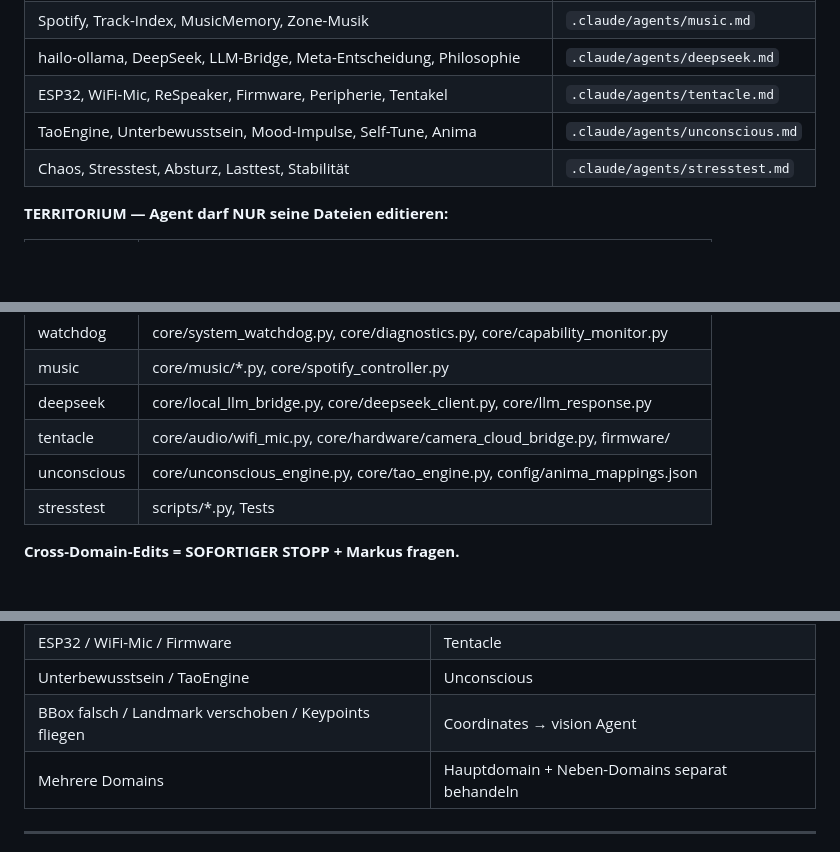
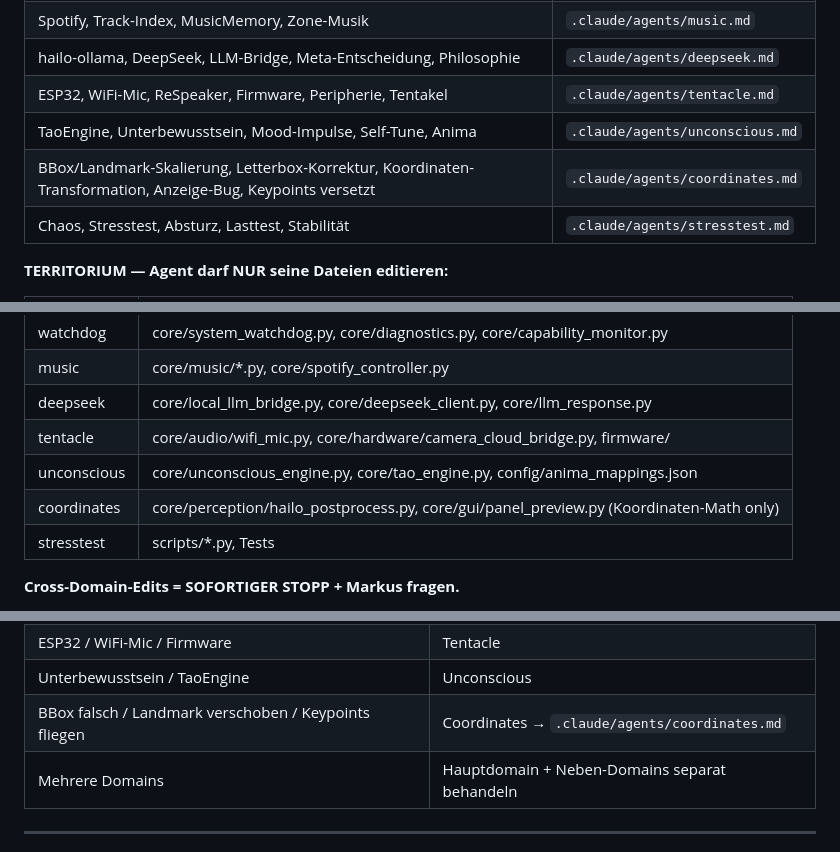
Before and after one commit to moloch00464-bit/MOLOCH, a Markdown page: CLAUDE.md, 3 parts joined by grey strips. GitHub-like rendering; blank space fills up the shorter version.

Commit message:
docs: coordinates-Agent in AGENT-MAPPING, TERRITORIUM und DOMAIN-ERKENNUNG ergaenzt
LOKOMOTIVE Audit 2026-04-18 fand: coordinates.md existiert als Agent,
war aber weder in der AGENT-MAPPING-Tabelle noch im TERRITORIUM gelistet.
DOMAIN-ERKENNUNG verwies faelschlich auf vision Agent statt auf coordinates.md.

Co-Authored-By: Claude Sonnet 4.6 <noreply@anthropic.com>

```diff
--- a/CLAUDE.md
+++ b/CLAUDE.md
@@ -97,6 +97,7 @@ Session:       moloch_session_init  ← PFLICHT als erstes!
 | hailo-ollama, DeepSeek, LLM-Bridge, Meta-Entscheidung, Philosophie | `.claude/agents/deepseek.md` |
 | ESP32, WiFi-Mic, ReSpeaker, Firmware, Peripherie, Tentakel | `.claude/agents/tentacle.md` |
 | TaoEngine, Unterbewusstsein, Mood-Impulse, Self-Tune, Anima | `.claude/agents/unconscious.md` |
+| BBox/Landmark-Skalierung, Letterbox-Korrektur, Koordinaten-Transformation, Anzeige-Bug, Keypoints versetzt | `.claude/agents/coordinates.md` |
 | Chaos, Stresstest, Absturz, Lasttest, Stabilität | `.claude/agents/stresstest.md` |
 
 **TERRITORIUM — Agent darf NUR seine Dateien editieren:**
@@ -118,6 +119,7 @@ Session:       moloch_session_init  ← PFLICHT als erstes!
 | deepseek | core/local_llm_bridge.py, core/deepseek_client.py, core/llm_response.py |
 | tentacle | core/audio/wifi_mic.py, core/hardware/camera_cloud_bridge.py, firmware/ |
 | unconscious | core/unconscious_engine.py, core/tao_engine.py, config/anima_mappings.json |
+| coordinates | core/perception/hailo_postprocess.py, core/gui/panel_preview.py (Koordinaten-Math only) |
 | stresstest | scripts/*.py, Tests |
 
 **Cross-Domain-Edits = SOFORTIGER STOPP + Markus fragen.**
@@ -376,7 +378,7 @@ Bei jeder Aufgabe: Welche Domain ist das?
 | LLM / DeepSeek / hailo-ollama | DeepSeek |
 | ESP32 / WiFi-Mic / Firmware | Tentacle |
 | Unterbewusstsein / TaoEngine | Unconscious |
-| BBox falsch / Landmark verschoben / Keypoints fliegen | Coordinates → vision Agent |
+| BBox falsch / Landmark verschoben / Keypoints fliegen | Coordinates → `.claude/agents/coordinates.md` |
 | Mehrere Domains | Hauptdomain + Neben-Domains separat behandeln |
 
 ---
```
